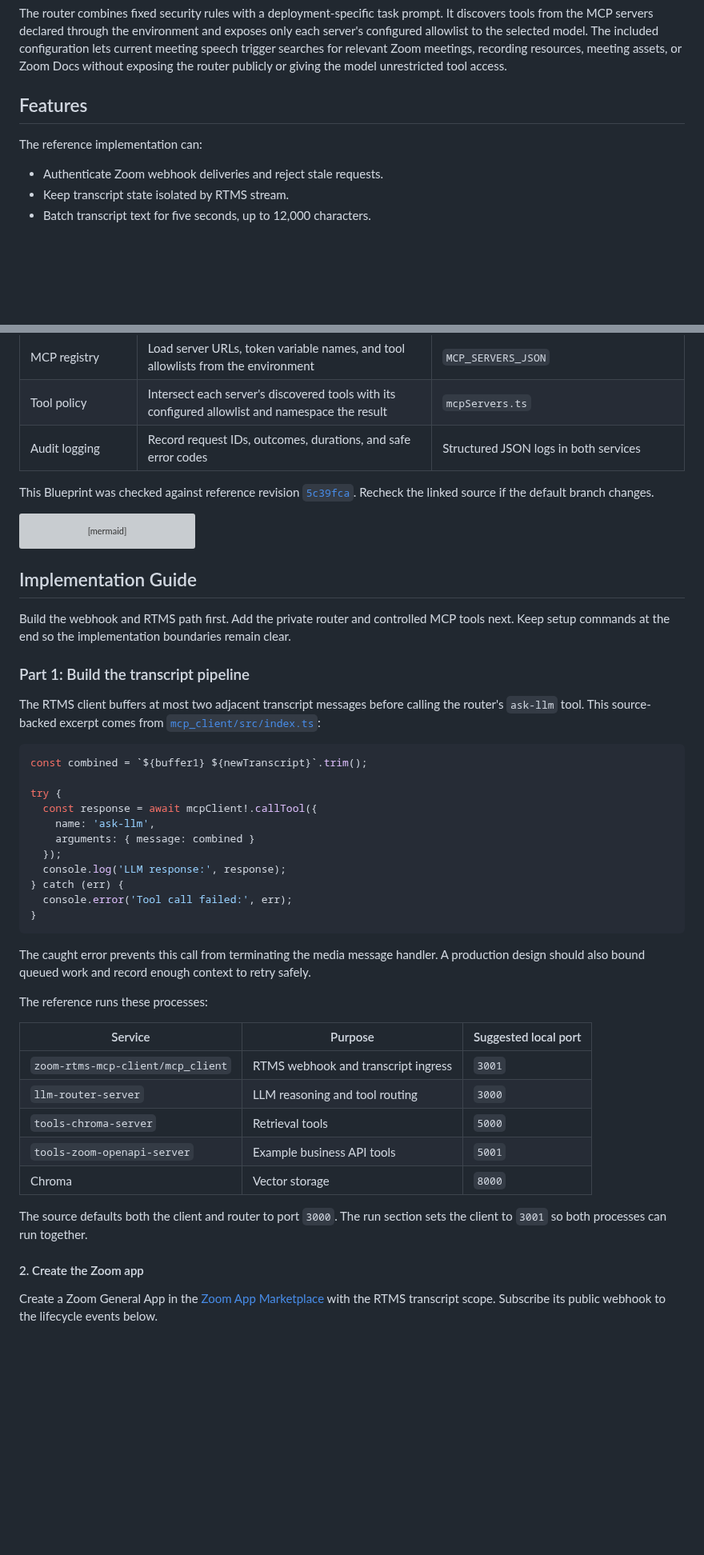
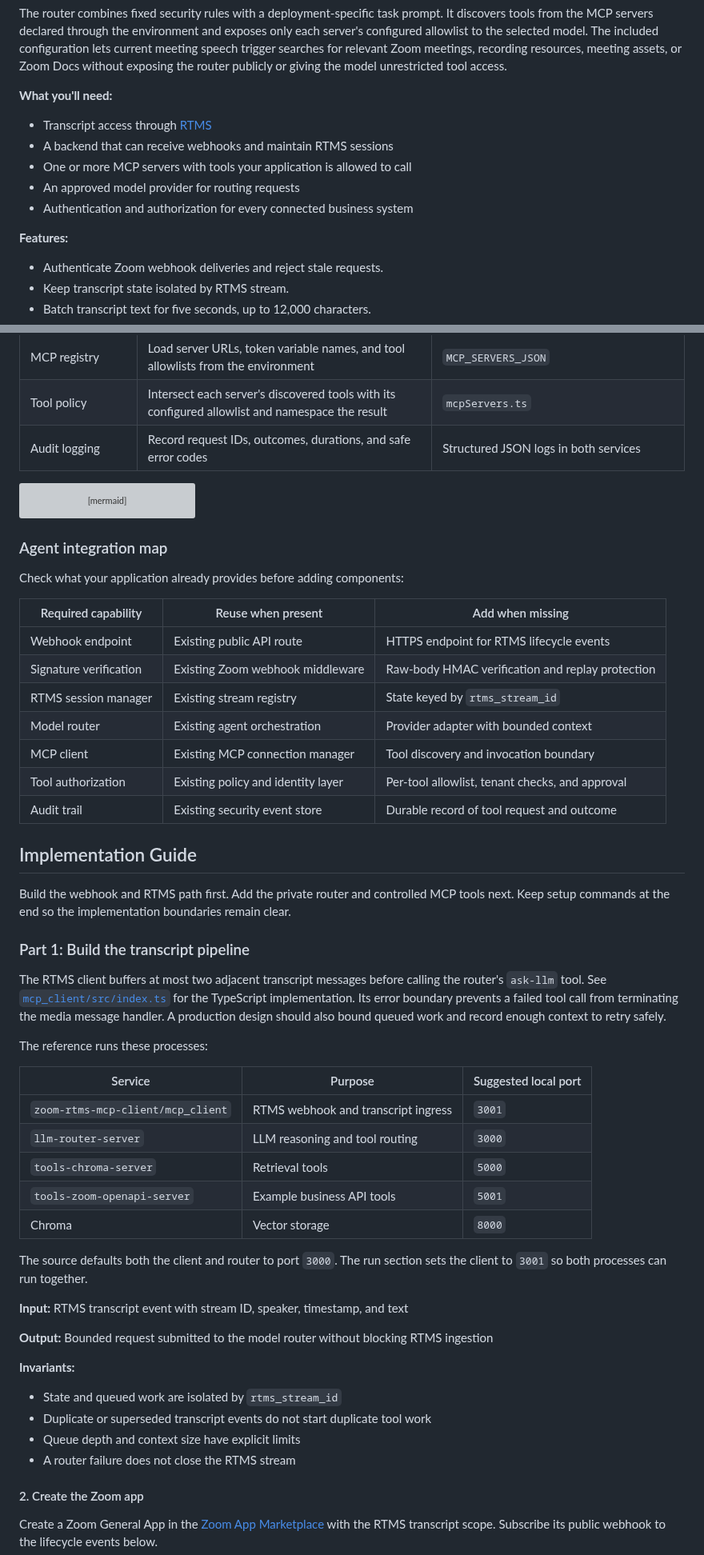
Before and after one commit to zoom/blueprints, a Markdown page: blueprints/transcripts-to-mcp/index.md, 2 parts joined by grey strips. Shown at 80% size. Rendered like a GitHub page; blank space fills up the shorter version; grey boxes are pictures that could not be loaded.

Commit message:
Align Blueprint with agent-first gold standard

````diff
--- a/blueprints/transcripts-to-mcp/index.md
+++ b/blueprints/transcripts-to-mcp/index.md
@@ -27,9 +27,15 @@ Build a two-service meeting agent that turns live Zoom Meeting transcripts into
 
 The router combines fixed security rules with a deployment-specific task prompt. It discovers tools from the MCP servers declared through the environment and exposes only each server's configured allowlist to the selected model. The included configuration lets current meeting speech trigger searches for relevant Zoom meetings, recording resources, meeting assets, or Zoom Docs without exposing the router publicly or giving the model unrestricted tool access.
 
-## Features
+**What you'll need:**
 
-The reference implementation can:
+- Transcript access through [RTMS](https://developers.zoom.us/docs/rtms/)
+- A backend that can receive webhooks and maintain RTMS sessions
+- One or more MCP servers with tools your application is allowed to call
+- An approved model provider for routing requests
+- Authentication and authorization for every connected business system
+
+**Features:**
 
 - Authenticate Zoom webhook deliveries and reject stale requests.
 - Keep transcript state isolated by RTMS stream.
@@ -65,8 +73,6 @@ The [reference implementation](https://github.com/zoom/rtms-samples/tree/main/rt
 | Tool policy | Intersect each server's discovered tools with its configured allowlist and namespace the result | `mcpServers.ts` |
 | Audit logging | Record request IDs, outcomes, durations, and safe error codes | Structured JSON logs in both services |
 
-This Blueprint was checked against reference revision [`5c39fca`](https://github.com/zoom/rtms-samples/commit/5c39fca2ed97d75bcbdb318cf246a037835f7d37). Recheck the linked source if the default branch changes.
-
 ```mermaid
 flowchart LR
     A[Zoom Meeting] -->|Live transcript via RTMS| B[RTMS client]
@@ -79,29 +85,27 @@ flowchart LR
     C -->|Text response| B
 ```
 
+### Agent integration map
+
+Check what your application already provides before adding components:
+
+| Required capability | Reuse when present | Add when missing |
+| --- | --- | --- |
+| Webhook endpoint | Existing public API route | HTTPS endpoint for RTMS lifecycle events |
+| Signature verification | Existing Zoom webhook middleware | Raw-body HMAC verification and replay protection |
+| RTMS session manager | Existing stream registry | State keyed by `rtms_stream_id` |
+| Model router | Existing agent orchestration | Provider adapter with bounded context |
+| MCP client | Existing MCP connection manager | Tool discovery and invocation boundary |
+| Tool authorization | Existing policy and identity layer | Per-tool allowlist, tenant checks, and approval |
+| Audit trail | Existing security event store | Durable record of tool request and outcome |
+
 ## Implementation Guide
 
 Build the webhook and RTMS path first. Add the private router and controlled MCP tools next. Keep setup commands at the end so the implementation boundaries remain clear.
 
 ### Part 1: Build the transcript pipeline
 
-The RTMS client buffers at most two adjacent transcript messages before calling the router's `ask-llm` tool. This source-backed excerpt comes from [`mcp_client/src/index.ts`](https://github.com/zoom/rtms-samples/blob/5c39fca2ed97d75bcbdb318cf246a037835f7d37/rtms_mcp_client/zoom-rtms-mcp-client/mcp_client/src/index.ts):
-
-```typescript
-const combined = `${buffer1} ${newTranscript}`.trim();
-
-try {
-  const response = await mcpClient!.callTool({
-    name: 'ask-llm',
-    arguments: { message: combined }
-  });
-  console.log('LLM response:', response);
-} catch (err) {
-  console.error('Tool call failed:', err);
-}
-```
-
-The caught error prevents this call from terminating the media message handler. A production design should also bound queued work and record enough context to retry safely.
+The RTMS client buffers at most two adjacent transcript messages before calling the router's `ask-llm` tool. See [`mcp_client/src/index.ts`](https://github.com/zoom/rtms-samples/blob/main/rtms_mcp_client/zoom-rtms-mcp-client/mcp_client/src/index.ts) for the TypeScript implementation. Its error boundary prevents a failed tool call from terminating the media message handler. A production design should also bound queued work and record enough context to retry safely.
 
 The reference runs these processes:
 
@@ -115,6 +119,17 @@ The reference runs these processes:
 
 The source defaults both the client and router to port `3000`. The run section sets the client to `3001` so both processes can run together.
 
+**Input:** RTMS transcript event with stream ID, speaker, timestamp, and text
+
+**Output:** Bounded request submitted to the model router without blocking RTMS ingestion
+
+**Invariants:**
+
+- State and queued work are isolated by `rtms_stream_id`
+- Duplicate or superseded transcript events do not start duplicate tool work
+- Queue depth and context size have explicit limits
+- A router failure does not close the RTMS stream
+
 #### 2. Create the Zoom app
 
 Create a Zoom General App in the [Zoom App Marketplace](https://marketplace.zoom.us/) with the RTMS transcript scope. Subscribe its public webhook to the lifecycle events below.
````
Also changed, not shown: other parts of blueprints/transcripts-to-mcp/index.md (+57 -13 lines).
